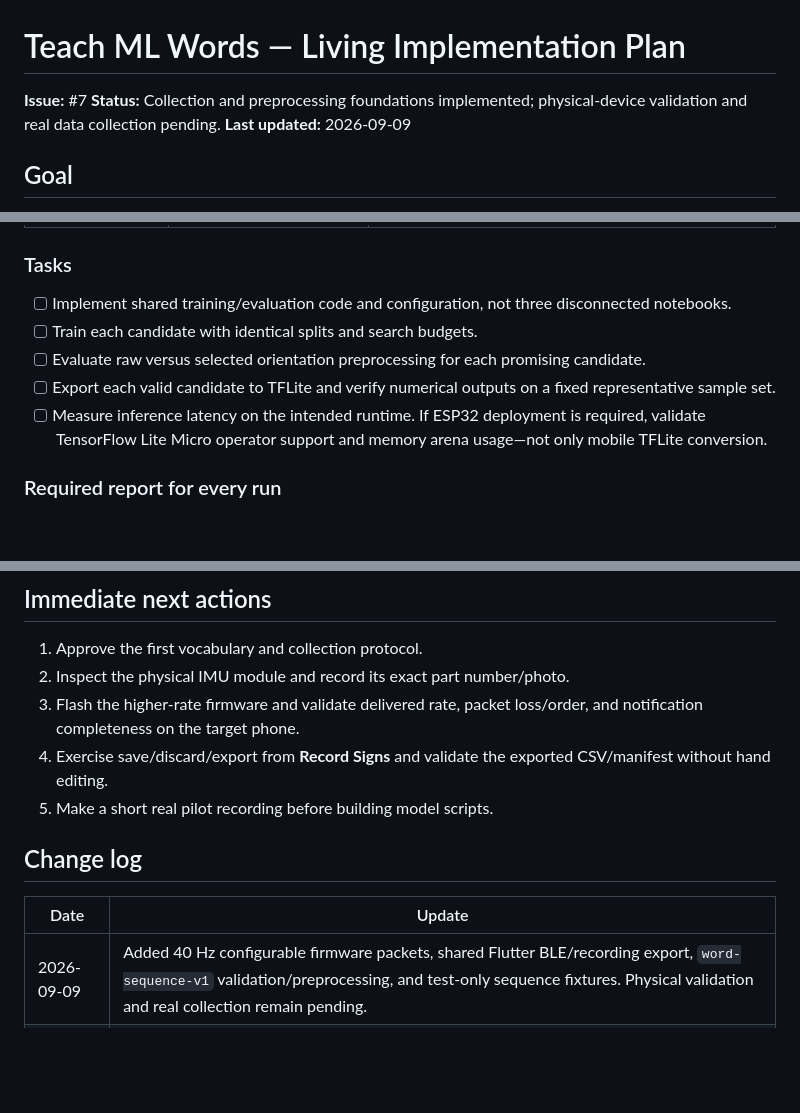
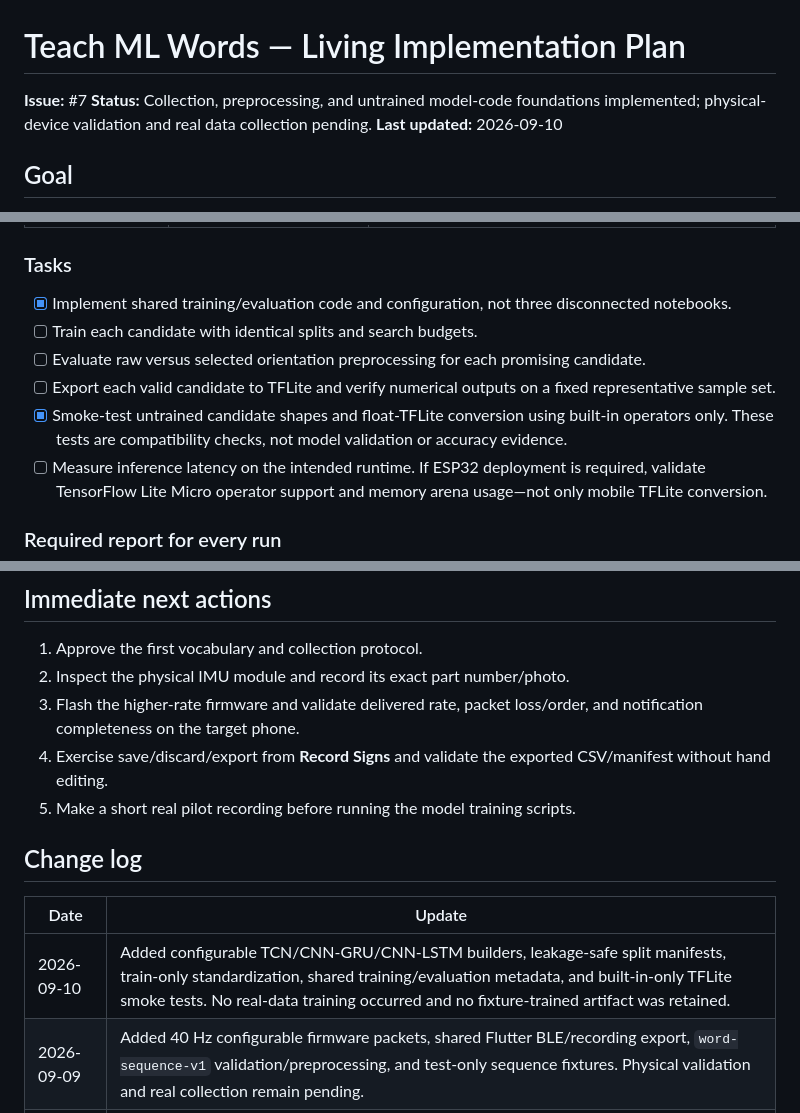
Before and after one commit to GG1627/helping-hand, a Markdown page: PLAN.md, 3 parts joined by grey strips. Drawn GitHub-style; blank space fills up the shorter version.

```diff
--- a/PLAN.md
+++ b/PLAN.md
@@ -1,8 +1,8 @@
 # Teach ML Words — Living Implementation Plan
 
 **Issue:** #7
-**Status:** Collection and preprocessing foundations implemented; physical-device validation and real data collection pending.
-**Last updated:** 2026-09-09
+**Status:** Collection, preprocessing, and untrained model-code foundations implemented; physical-device validation and real data collection pending.
+**Last updated:** 2026-09-10
 
 ## Goal
 
@@ -284,13 +293,16 @@ learning-rate schedule, and class weighting only if data imbalance warrants it.
 
 ### Tasks
 
-- [ ] Implement shared training/evaluation code and configuration, not three
+- [x] Implement shared training/evaluation code and configuration, not three
   disconnected notebooks.
 - [ ] Train each candidate with identical splits and search budgets.
 - [ ] Evaluate raw versus selected orientation preprocessing for each promising
   candidate.
 - [ ] Export each valid candidate to TFLite and verify numerical outputs on a
   fixed representative sample set.
+- [x] Smoke-test untrained candidate shapes and float-TFLite conversion using
+  built-in operators only. These tests are compatibility checks, not model
+  validation or accuracy evidence.
 - [ ] Measure inference latency on the intended runtime. If ESP32 deployment is
   required, validate TensorFlow Lite Micro operator support and memory arena
   usage—not only mobile TFLite conversion.
@@ -361,11 +374,12 @@ predictions, and has a recorded validation report.
    and notification completeness on the target phone.
 4. Exercise save/discard/export from **Record Signs** and validate the exported
    CSV/manifest without hand editing.
-5. Make a short real pilot recording before building model scripts.
+5. Make a short real pilot recording before running the model training scripts.
 
 ## Change log
 
 | Date | Update |
 | --- | --- |
+| 2026-09-10 | Added configurable TCN/CNN-GRU/CNN-LSTM builders, leakage-safe split manifests, train-only standardization, shared training/evaluation metadata, and built-in-only TFLite smoke tests. No real-data training occurred and no fixture-trained artifact was retained. |
 | 2026-09-09 | Added 40 Hz configurable firmware packets, shared Flutter BLE/recording export, `word-sequence-v1` validation/preprocessing, and test-only sequence fixtures. Physical validation and real collection remain pending. |
 | 2026-09-09 | Initial living plan created from Issue #7 research and current repository state. |
```
Also changed, not shown: other parts of PLAN.md (+14 -4 lines), README.md (+32 -0 lines), backend/data/README.md (+52 -3 lines).
